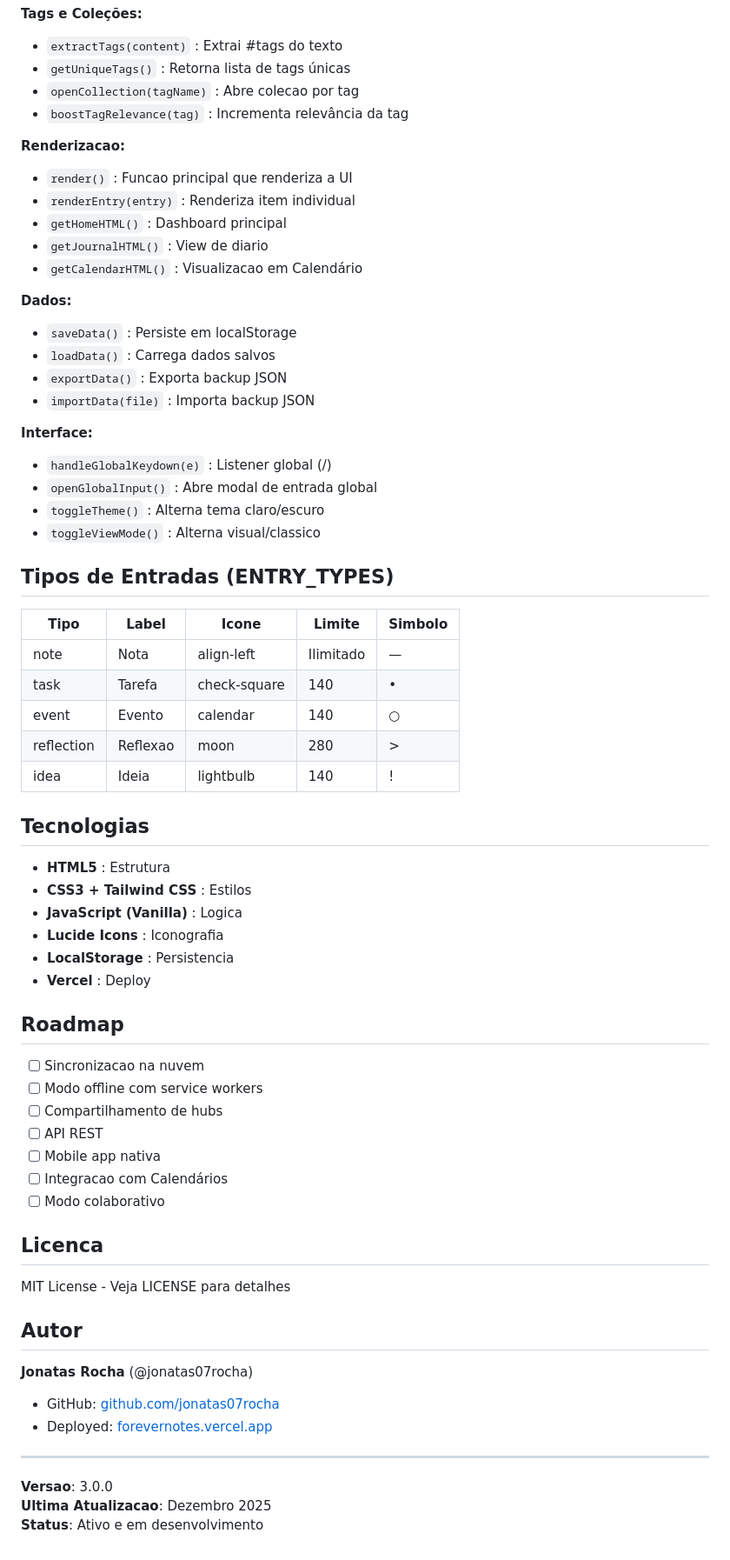
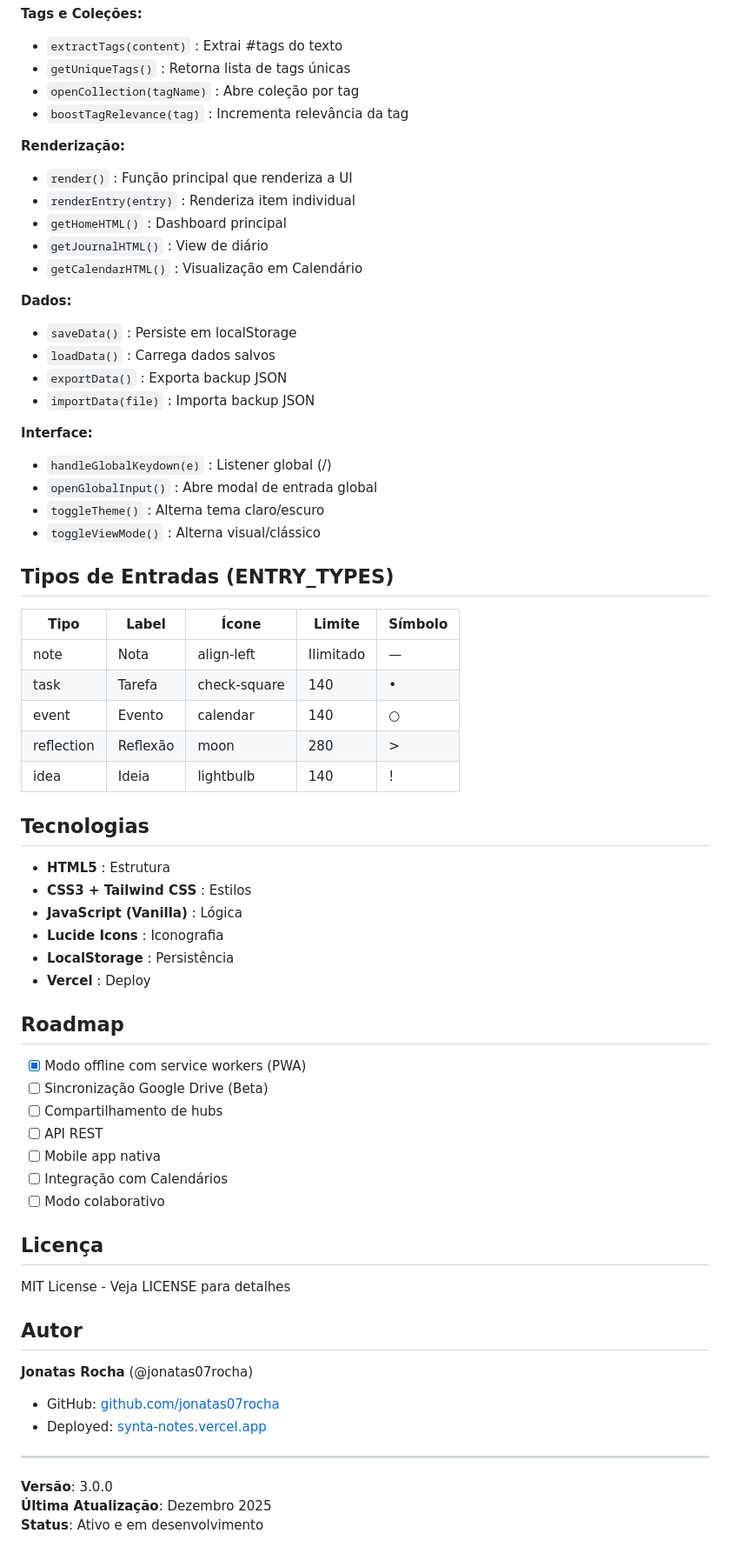
Before and after one commit to jonatas07rocha/forever_notes, a Markdown page: README.md, the part around one of its changes. Shown at 87% size. GitHub-like rendering.

```diff
--- a/README.md
+++ b/README.md
@@ -74,15 +75,15 @@ forever_notes/
 **Tags e Coleções:**
 - `extractTags(content)` : Extrai #tags do texto
 - `getUniqueTags()` : Retorna lista de tags únicas
-- `openCollection(tagName)` : Abre colecao por tag
+- `openCollection(tagName)` : Abre coleção por tag
 - `boostTagRelevance(tag)` : Incrementa relevância da tag
 
-**Renderizacao:**
-- `render()` : Funcao principal que renderiza a UI
+**Renderização:**
+- `render()` : Função principal que renderiza a UI
 - `renderEntry(entry)` : Renderiza item individual
 - `getHomeHTML()` : Dashboard principal
-- `getJournalHTML()` : View de diario
-- `getCalendarHTML()` : Visualizacao em Calendário
+- `getJournalHTML()` : View de diário
+- `getCalendarHTML()` : Visualização em Calendário
 
 **Dados:**
 - `saveData()` : Persiste em localStorage
@@ -94,38 +95,38 @@ forever_notes/
 - `handleGlobalKeydown(e)` : Listener global (/)
 - `openGlobalInput()` : Abre modal de entrada global
 - `toggleTheme()` : Alterna tema claro/escuro
-- `toggleViewMode()` : Alterna visual/classico
+- `toggleViewMode()` : Alterna visual/clássico
 
 ## Tipos de Entradas (ENTRY_TYPES)
 
-| Tipo | Label | Icone | Limite | Simbolo |
+| Tipo | Label | Ícone | Limite | Símbolo |
 |------|-------|-------|--------|----------|
 | note | Nota | align-left | Ilimitado | — |
 | task | Tarefa | check-square | 140 | • |
 | event | Evento | calendar | 140 | ○ |
-| reflection | Reflexao | moon | 280 | > |
+| reflection | Reflexão | moon | 280 | > |
 | idea | Ideia | lightbulb | 140 | ! |
 
 ## Tecnologias
 
 - **HTML5** : Estrutura
 - **CSS3 + Tailwind CSS** : Estilos
-- **JavaScript (Vanilla)** : Logica
+- **JavaScript (Vanilla)** : Lógica
 - **Lucide Icons** : Iconografia
-- **LocalStorage** : Persistencia
+- **LocalStorage** : Persistência
 - **Vercel** : Deploy
 
 ## Roadmap
 
-- [ ] Sincronizacao na nuvem
-- [ ] Modo offline com service workers
+- [x] Modo offline com service workers (PWA)
+- [ ] Sincronização Google Drive (Beta)
 - [ ] Compartilhamento de hubs
 - [ ] API REST
 - [ ] Mobile app nativa
-- [ ] Integracao com Calendários
+- [ ] Integração com Calendários
 - [ ] Modo colaborativo
 
-## Licenca
+## Licença
 
 MIT License - Veja LICENSE para detalhes
 
@@ -133,10 +134,10 @@ MIT License - Veja LICENSE para detalhes
 
 **Jonatas Rocha** (@jonatas07rocha)
 - GitHub: [github.com/jonatas07rocha](https://github.com/jonatas07rocha)
-- Deployed: [forevernotes.vercel.app](https://forevernotes.vercel.app/)
+- Deployed: [synta-notes.vercel.app](https://synta-notes.vercel.app/)
 
 ---
 
-**Versao**: 3.0.0
-**Ultima Atualizacao**: Dezembro 2025
+**Versão**: 3.0.0
+**Última Atualização**: Dezembro 2025
 **Status**: Ativo e em desenvolvimento
```
Also changed, not shown: other parts of README.md (+18 -17 lines).
